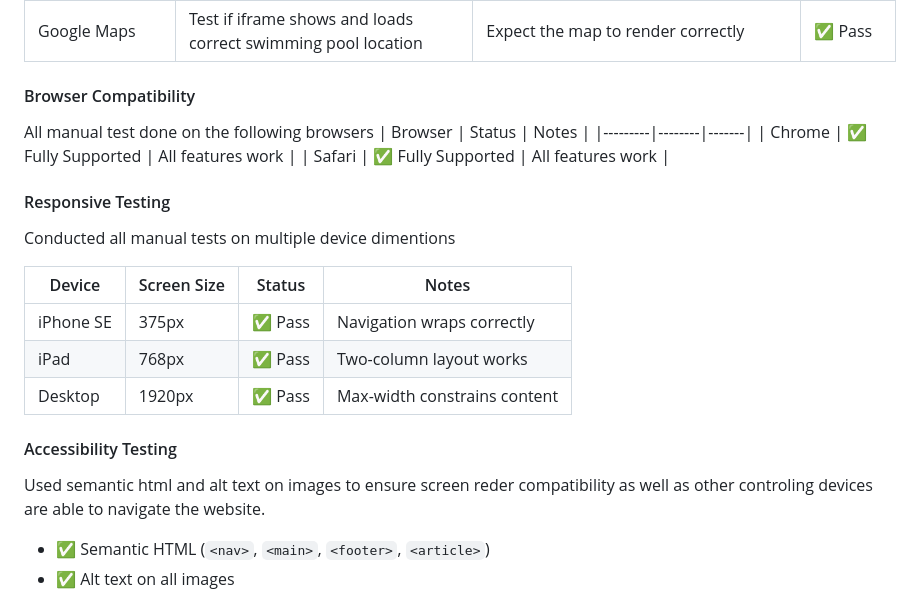
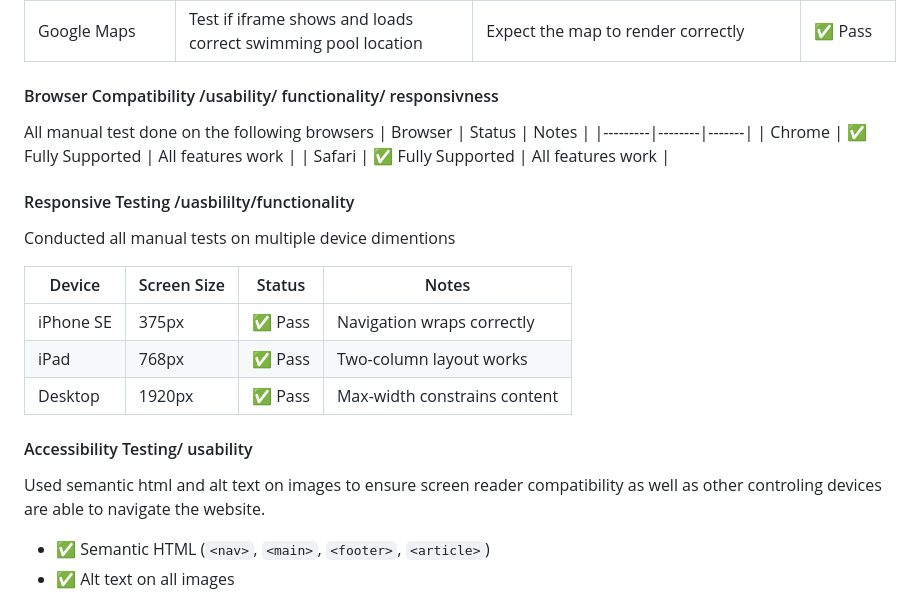
Before and after one commit to yavorgeorgiev2004/autobiography, a Markdown page: README.md, the part around the change printed below. Rendered like a GitHub page.

Commit message:
Revise testing sections in README.md to fix spelling
Updated test plan and testing sections for clarity and detail.

```diff
--- a/README.md
+++ b/README.md
@@ -319,7 +319,7 @@ I will text the functionality by pressing all the navigation buttons on all page
 | Email link in about page  | Click mail link to see if it will open the default email method on the browser to send an email to me  | expection to open the default emailing provider and be able to send an email  | ✅ Pass |
 | Google Maps | Test if iframe shows and loads correct swimming pool location | Expect the map to render correctly | ✅ Pass |
 
-#### Browser Compatibility
+#### Browser Compatibility /usability/ functionality/ responsivness
 All manual test done on the following browsers
 | Browser | Status | Notes |
 |---------|--------|-------|
@@ -327,7 +327,7 @@ All manual test done on the following browsers
 | Safari | ✅ Fully Supported | All features work |
 
 
-#### Responsive Testing
+#### Responsive Testing /uasbililty/functionality
 Conducted all manual tests on multiple device dimentions
 
 | Device | Screen Size | Status | Notes |
@@ -336,8 +336,8 @@ Conducted all manual tests on multiple device dimentions
 | iPad | 768px | ✅ Pass | Two-column layout works |
 | Desktop | 1920px | ✅ Pass | Max-width constrains content |
 
-#### Accessibility Testing
-Used semantic html and alt text on images to ensure screen reder compatibility as well as other controling devices are able to navigate the website.
+#### Accessibility Testing/ usability
+Used semantic html and alt text on images to ensure screen reader compatibility as well as other controling devices are able to navigate the website.
 - ✅ Semantic HTML (`<nav>`, `<main>`, `<footer>`, `<article>`)
 - ✅ Alt text on all images
 
```
Also changed, not shown: other parts of README.md (+2 -2 lines).
